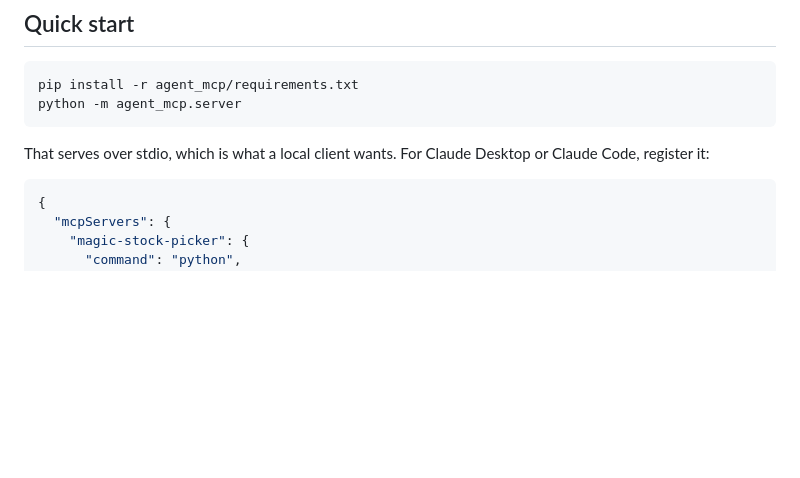
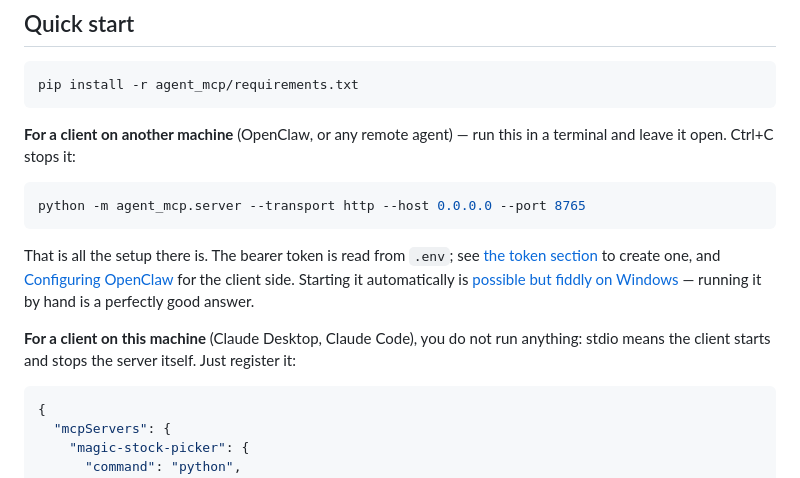
Before and after one commit to sun4github/magic-stock-picker, a Markdown page: agent_mcp/README.md, the part around one of its changes. GitHub-like rendering; blank space fills up the shorter version.

````diff
--- a/agent_mcp/README.md
+++ b/agent_mcp/README.md
@@ -23,11 +23,24 @@ never drift apart.
 
 ```bash
 pip install -r agent_mcp/requirements.txt
-python -m agent_mcp.server
 ```
 
-That serves over stdio, which is what a local client wants. For Claude Desktop or
-Claude Code, register it:
+**For a client on another machine** (OpenClaw, or any remote agent) — run this in a
+terminal and leave it open. Ctrl+C stops it:
+
+```bash
+python -m agent_mcp.server --transport http --host 0.0.0.0 --port 8765
+```
+
+That is all the setup there is. The bearer token is read from `.env`; see
+[the token section](#msp_mcp_token-one-secret-two-copies) to create one, and
+[Configuring OpenClaw](#configuring-openclaw) for the client side. Starting it
+automatically is [possible but fiddly on Windows](#starting-it-automatically-optional-and-the-fiddly-part)
+— running it by hand is a perfectly good answer.
+
+**For a client on this machine** (Claude Desktop, Claude Code), you do not run
+anything: stdio means the client starts and stops the server itself. Just register
+it:
 
 ```json
 {
````
Also changed, not shown: other parts of agent_mcp/README.md (+65 -0 lines).
